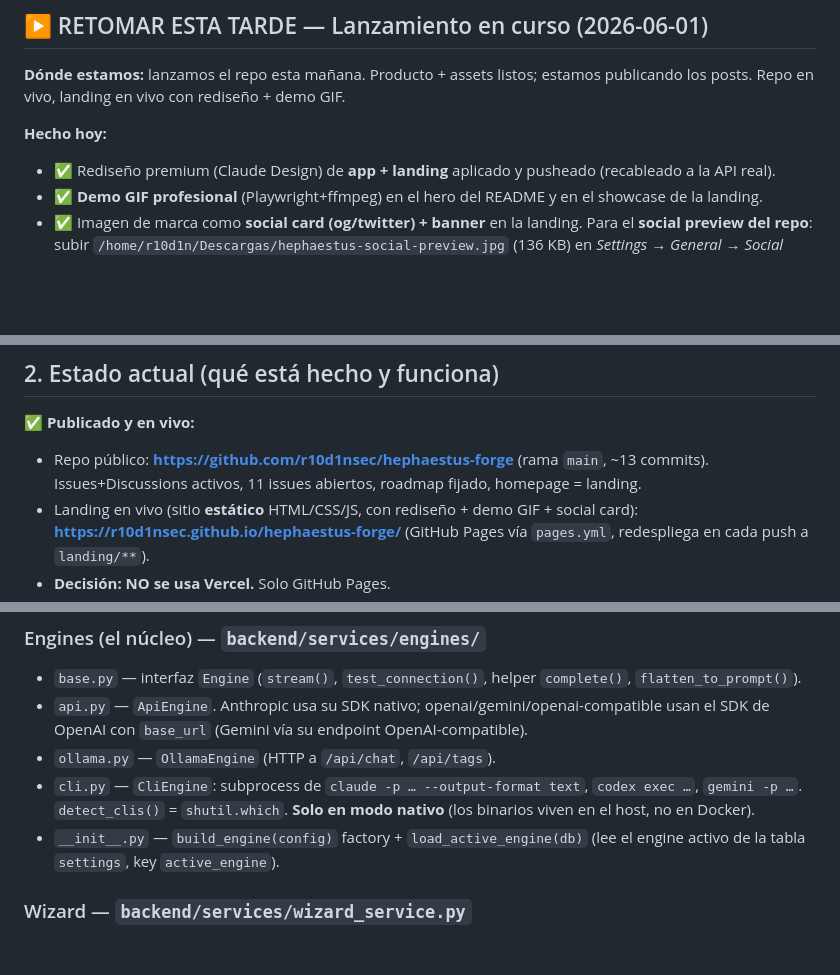
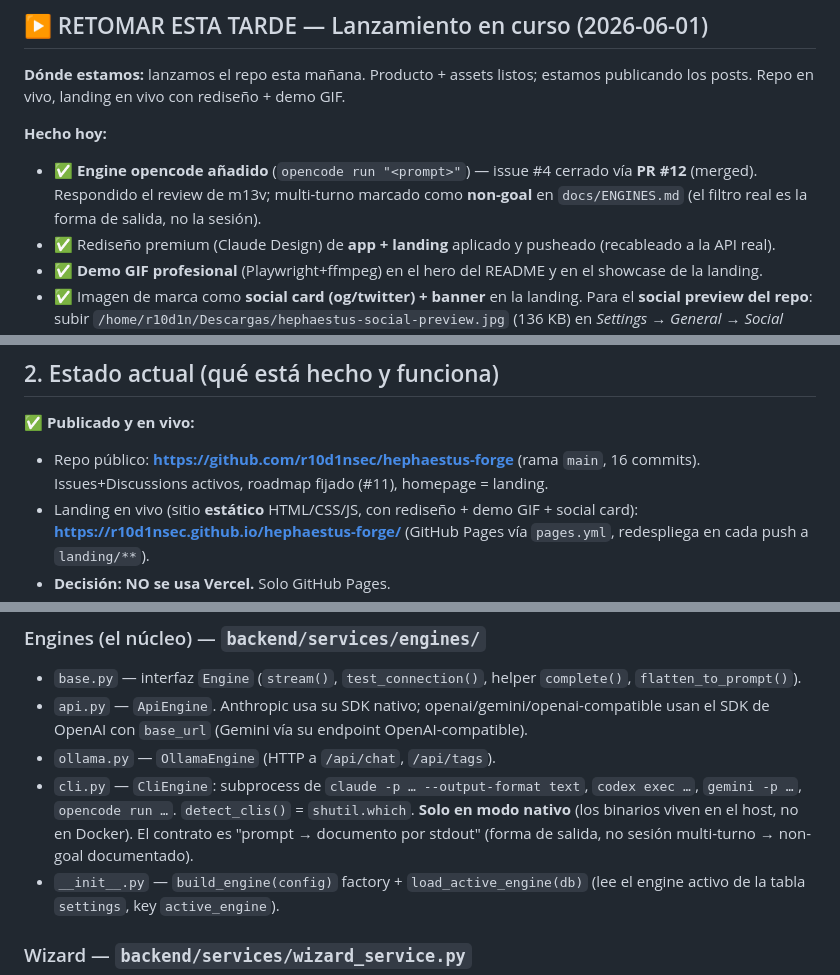
Before and after one commit to r10d1nsec/hephaestus-forge, a Markdown page: start.md, 3 parts joined by grey strips. Rendered like a GitHub page; blank space fills up the shorter version.

Commit message:
docs: update start.md — opencode engine landed (#12), issue #4 closed
Co-Authored-By: Claude Opus 4.8 <noreply@anthropic.com>

```diff
--- a/start.md
+++ b/start.md
@@ -11,6 +11,7 @@
 posts. Repo en vivo, landing en vivo con rediseño + demo GIF.
 
 **Hecho hoy:**
+- ✅ **Engine opencode añadido** (`opencode run "<prompt>"`) — issue #4 cerrado vía **PR #12** (merged). Respondido el review de m13v; multi-turno marcado como **non-goal** en `docs/ENGINES.md` (el filtro real es la forma de salida, no la sesión).
 - ✅ Rediseño premium (Claude Design) de **app + landing** aplicado y pusheado (recableado a la API real).
 - ✅ **Demo GIF profesional** (Playwright+ffmpeg) en el hero del README y en el showcase de la landing.
 - ✅ Imagen de marca como **social card (og/twitter) + banner** en la landing. Para el **social preview del repo**: subir `/home/r10d1n/Descargas/hephaestus-social-preview.jpg` (136 KB) en *Settings → General → Social preview* (la original pesaba >1 MB; esta ya está optimizada).
@@ -58,7 +59,7 @@ OpenAI, Gemini, OpenAI-compatible). 100% local; nada sale de la máquina. Ningú
 ## 2. Estado actual (qué está hecho y funciona)
 
 ✅ **Publicado y en vivo:**
-- Repo público: **https://github.com/r10d1nsec/hephaestus-forge** (rama `main`, ~13 commits). Issues+Discussions activos, 11 issues abiertos, roadmap fijado, homepage = landing.
+- Repo público: **https://github.com/r10d1nsec/hephaestus-forge** (rama `main`, 16 commits). Issues+Discussions activos, roadmap fijado (#11), homepage = landing.
 - Landing en vivo (sitio **estático** HTML/CSS/JS, con rediseño + demo GIF + social card): **https://r10d1nsec.github.io/hephaestus-forge/** (GitHub Pages vía `pages.yml`, redespliega en cada push a `landing/**`).
 - **Decisión: NO se usa Vercel.** Solo GitHub Pages.
 - **Rediseño aplicado** (Claude Design): app React+Tailwind v4 nivel "Linear" (Geist, ember único) recableada a la API real; landing rehecha como sitio estático. Brief en `docs/DESIGN_BRIEF.md`. Zips del diseño en raíz (gitignored).
@@ -92,7 +93,7 @@ landing/  (sitio estático HTML/CSS/JS · i18n por cliente, 5 idiomas)  → GitH
 - `base.py` — interfaz `Engine` (`stream()`, `test_connection()`, helper `complete()`, `flatten_to_prompt()`).
 - `api.py` — `ApiEngine`. Anthropic usa su SDK nativo; openai/gemini/openai-compatible usan el SDK de OpenAI con `base_url` (Gemini vía su endpoint OpenAI-compatible).
 - `ollama.py` — `OllamaEngine` (HTTP a `/api/chat`, `/api/tags`).
-- `cli.py` — `CliEngine`: subprocess de `claude -p … --output-format text`, `codex exec …`, `gemini -p …`. `detect_clis()` = `shutil.which`. **Solo en modo nativo** (los binarios viven en el host, no en Docker).
+- `cli.py` — `CliEngine`: subprocess de `claude -p … --output-format text`, `codex exec …`, `gemini -p …`, `opencode run …`. `detect_clis()` = `shutil.which`. **Solo en modo nativo** (los binarios viven en el host, no en Docker). El contrato es "prompt → documento por stdout" (forma de salida, no sesión multi-turno → non-goal documentado).
 - `__init__.py` — `build_engine(config)` factory + `load_active_engine(db)` (lee el engine activo de la tabla `settings`, key `active_engine`).
 
 ### Wizard — `backend/services/wizard_service.py`
```
